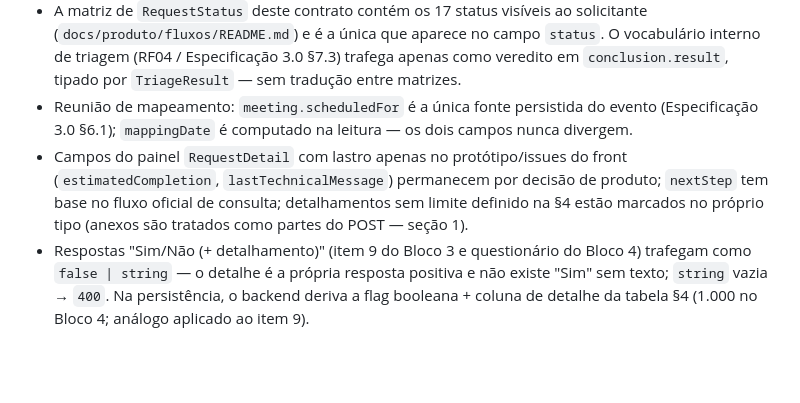
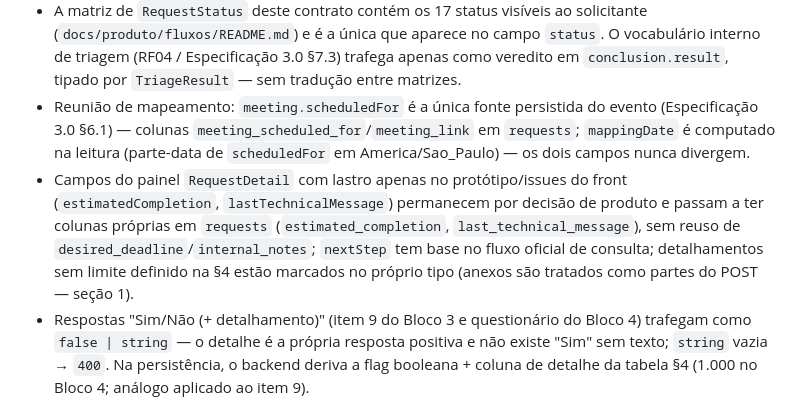
Before and after one commit to NEO-Kaizen/backend, a Markdown page: docs/solicitations-api-requests-0_4.md, the part around the change. Drawn GitHub-style; blank space fills up the shorter version.

```diff
--- a/docs/solicitations-api-requests-0_4.md
+++ b/docs/solicitations-api-requests-0_4.md
@@ -591,13 +591,16 @@ HTTP/1.1 404 Not Found
   §7.3) trafega apenas como veredito em `conclusion.result`, tipado por
   `TriageResult` — sem tradução entre matrizes.
 - Reunião de mapeamento: `meeting.scheduledFor` é a única fonte persistida do
-  evento (Especificação 3.0 §6.1); `mappingDate` é computado na leitura — os
-  dois campos nunca divergem.
+  evento (Especificação 3.0 §6.1) — colunas `meeting_scheduled_for`/`meeting_link`
+  em `requests`; `mappingDate` é computado na leitura (parte-data de
+  `scheduledFor` em America/Sao_Paulo) — os dois campos nunca divergem.
 - Campos do painel `RequestDetail` com lastro apenas no protótipo/issues do
   front (`estimatedCompletion`, `lastTechnicalMessage`) permanecem por decisão
-  de produto; `nextStep` tem base no fluxo oficial de consulta; detalhamentos
-  sem limite definido na §4 estão marcados no próprio tipo (anexos são
-  tratados como partes do POST — seção 1).
+  de produto e passam a ter colunas próprias em `requests`
+  (`estimated_completion`, `last_technical_message`), sem reuso de
+  `desired_deadline`/`internal_notes`; `nextStep` tem base no fluxo oficial de
+  consulta; detalhamentos sem limite definido na §4 estão marcados no próprio
+  tipo (anexos são tratados como partes do POST — seção 1).
 - Respostas "Sim/Não (+ detalhamento)" (item 9 do Bloco 3 e questionário do
   Bloco 4) trafegam como `false | string` — o detalhe é a própria resposta
   positiva e não existe "Sim" sem texto; `string` vazia → `400`. Na
```
Also changed, not shown: docs/database/requests-persistence.md (+13 -2 lines).
